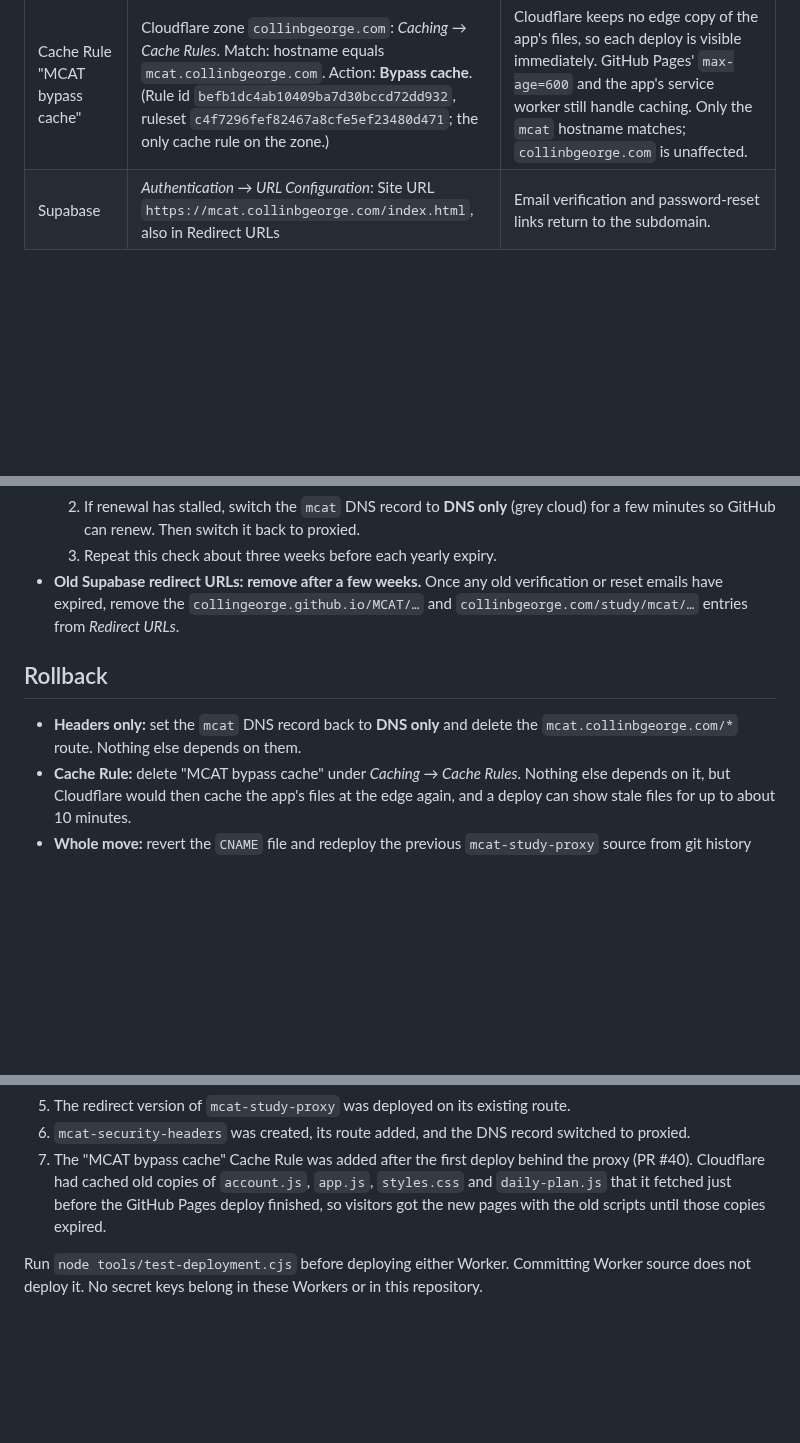
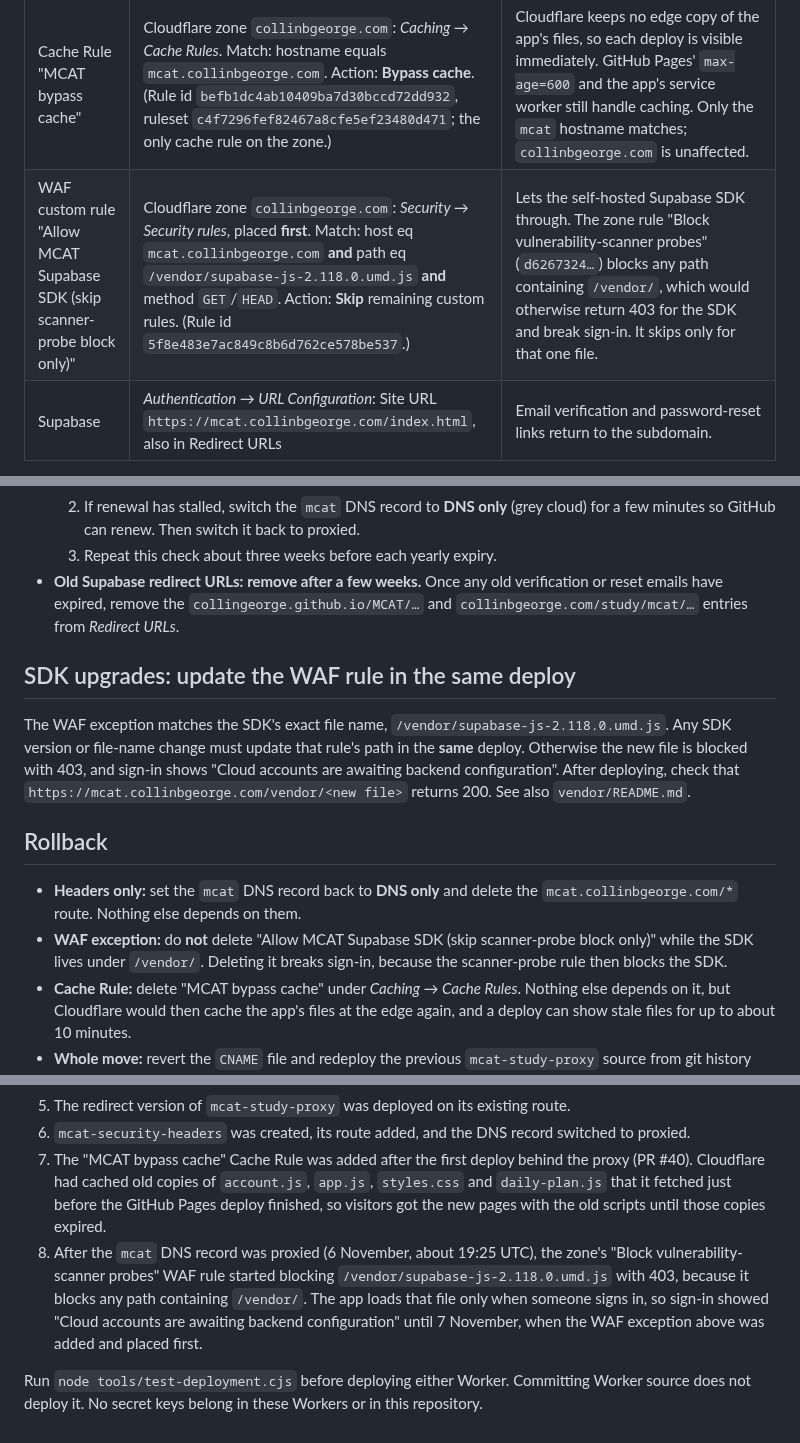
Before and after one commit to collingeorge/MCAT, a Markdown page: deploy/README.md, 3 parts joined by grey strips. GitHub-like rendering; blank space fills up the shorter version.

Commit message:
Docs: record the WAF exception that lets the Supabase SDK through
The zone rule "Block vulnerability-scanner probes" blocks any path
containing /vendor/. After the mcat DNS record was proxied on 6 November
(~19:25 UTC), /vendor/supabase-js-2.118.0.umd.js returned 403 and sign-in
showed "Cloud accounts are awaiting backend configuration" until 7 November,
when the custom rule "Allow MCAT Supabase SDK (skip scanner-probe block
only)" (id 5f8e483e7ac849c8b6d762ce578be537) was added first: host eq
mcat.collinbgeorge.com AND path eq that exact file AND GET/HEAD -> skip
remaining custom rules.

deploy/README.md: deployment row, an SDK-upgrade section (the rule matches
the exact file name, so a version change must update it in the same
deploy), a do-not-delete rollback note and the incident history.
vendor/README.md: the same upgrade requirement in its upgrade steps.

Co-Authored-By: Claude Opus 5.5 <noreply@anthropic.com>
Claude-Session: https://claude.ai/code/session_01PQWM5ywy6XqMbGfdcKT55P

```diff
--- a/deploy/README.md
+++ b/deploy/README.md
@@ -13,6 +13,7 @@ Why a dedicated subdomain: browsers isolate storage, service workers and login s
 | Worker `mcat-security-headers` | Source: `cloudflare-mcat-headers.mjs`. Route `mcat.collinbgeorge.com/*`. Its public `workers.dev` address is **off**. | Passes each request to GitHub Pages unchanged, strips `Set-Cookie`, and adds the headers below. It answers only for `mcat.collinbgeorge.com`. |
 | Worker `mcat-study-proxy` | Source: `cloudflare-mcat-proxy.mjs`. Route `collinbgeorge.com/study/mcat*`. | 301-redirects old links to the same page on the subdomain. It fetches nothing and forwards no cookies, headers or auth codes; only the `passage` and `exam` page context carries over. |
 | Cache Rule "MCAT bypass cache" | Cloudflare zone `collinbgeorge.com`: *Caching → Cache Rules*. Match: hostname equals `mcat.collinbgeorge.com`. Action: **Bypass cache**. (Rule id `befb1dc4ab10409ba7d30bccd72dd932`, ruleset `c4f7296fef82467a8cfe5ef23480d471`; the only cache rule on the zone.) | Cloudflare keeps no edge copy of the app's files, so each deploy is visible immediately. GitHub Pages' `max-age=600` and the app's service worker still handle caching. Only the `mcat` hostname matches; `collinbgeorge.com` is unaffected. |
+| WAF custom rule "Allow MCAT Supabase SDK (skip scanner-probe block only)" | Cloudflare zone `collinbgeorge.com`: *Security → Security rules*, placed **first**. Match: host eq `mcat.collinbgeorge.com` **and** path eq `/vendor/supabase-js-2.118.0.umd.js` **and** method `GET`/`HEAD`. Action: **Skip** remaining custom rules. (Rule id `5f8e483e7ac849c8b6d762ce578be537`.) | Lets the self-hosted Supabase SDK through. The zone rule "Block vulnerability-scanner probes" (`d6267324…`) blocks any path containing `/vendor/`, which would otherwise return 403 for the SDK and break sign-in. It skips only for that one file. |
 | Supabase | *Authentication → URL Configuration*: Site URL `https://mcat.collinbgeorge.com/index.html`, also in Redirect URLs | Email verification and password-reset links return to the subdomain. |
 
 Security headers added by `mcat-security-headers` (GitHub Pages cannot send headers, and a meta-tag CSP cannot block framing):
@@ -57,9 +58,14 @@ CAPTCHA is deliberately off: hCaptcha and Turnstile load third-party script, whi
   3. Repeat this check about three weeks before each yearly expiry.
 - **Old Supabase redirect URLs: remove after a few weeks.** Once any old verification or reset emails have expired, remove the `collingeorge.github.io/MCAT/…` and `collinbgeorge.com/study/mcat/…` entries from *Redirect URLs*.
 
+## SDK upgrades: update the WAF rule in the same deploy
+
+The WAF exception matches the SDK's exact file name, `/vendor/supabase-js-2.118.0.umd.js`. Any SDK version or file-name change must update that rule's path in the **same** deploy. Otherwise the new file is blocked with 403, and sign-in shows "Cloud accounts are awaiting backend configuration". After deploying, check that `https://mcat.collinbgeorge.com/vendor/<new file>` returns 200. See also `vendor/README.md`.
+
 ## Rollback
 
 - **Headers only:** set the `mcat` DNS record back to **DNS only** and delete the `mcat.collinbgeorge.com/*` route. Nothing else depends on them.
+- **WAF exception:** do **not** delete "Allow MCAT Supabase SDK (skip scanner-probe block only)" while the SDK lives under `/vendor/`. Deleting it breaks sign-in, because the scanner-probe rule then blocks the SDK.
 - **Cache Rule:** delete "MCAT bypass cache" under *Caching → Cache Rules*. Nothing else depends on it, but Cloudflare would then cache the app's files at the edge again, and a deploy can show stale files for up to about 10 minutes.
 - **Whole move:** revert the `CNAME` file and redeploy the previous `mcat-study-proxy` source from git history (before PR #36). Then restore the old Supabase Site URL.
 
@@ -72,5 +78,6 @@ CAPTCHA is deliberately off: hCaptcha and Turnstile load third-party script, whi
 5. The redirect version of `mcat-study-proxy` was deployed on its existing route.
 6. `mcat-security-headers` was created, its route added, and the DNS record switched to proxied.
 7. The "MCAT bypass cache" Cache Rule was added after the first deploy behind the proxy (PR #40). Cloudflare had cached old copies of `account.js`, `app.js`, `styles.css` and `daily-plan.js` that it fetched just before the GitHub Pages deploy finished, so visitors got the new pages with the old scripts until those copies expired.
+8. After the `mcat` DNS record was proxied (6 November, about 19:25 UTC), the zone's "Block vulnerability-scanner probes" WAF rule started blocking `/vendor/supabase-js-2.118.0.umd.js` with 403, because it blocks any path containing `/vendor/`. The app loads that file only when someone signs in, so sign-in showed "Cloud accounts are awaiting backend configuration" until 7 November, when the WAF exception above was added and placed first.
 
 Run `node tools/test-deployment.cjs` before deploying either Worker. Committing Worker source does not deploy it. No secret keys belong in these Workers or in this repository.
```
Also changed, not shown: 1 other file.
